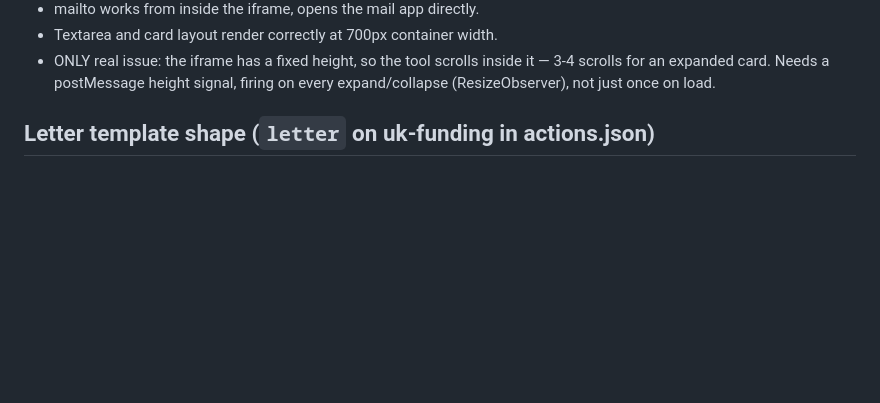
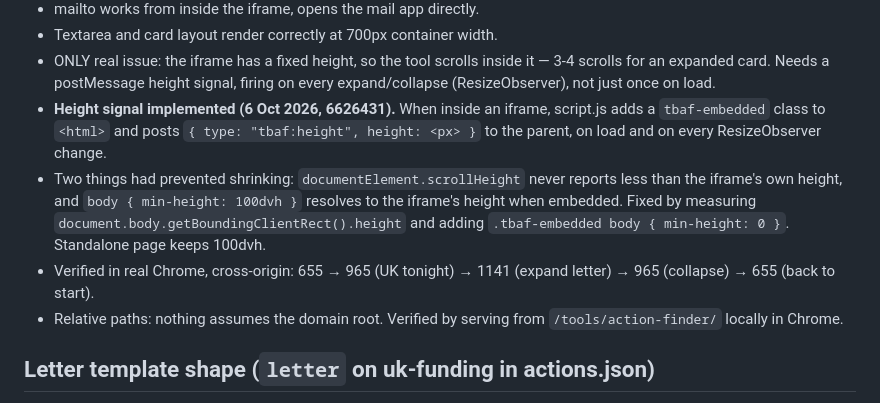
Before and after one commit to leahmih/tb-action-finder, a Markdown page: NOTES.md, the part around the change. Drawn GitHub-style; blank space fills up the shorter version.

Commit message:
Update notes: iframe height signal and relative-path check
Co-Authored-By: Claude Opus 5.5 <noreply@anthropic.com>

```diff
--- a/NOTES.md
+++ b/NOTES.md
@@ -99,6 +99,19 @@ dark background) iframing the tool at localhost:8001/host.html.
   inside it — 3-4 scrolls for an expanded card. Needs a postMessage height
   signal, firing on every expand/collapse (ResizeObserver), not just once
   on load.
+- **Height signal implemented (6 Oct 2026, 6626431).** When inside an
+  iframe, script.js adds a `tbaf-embedded` class to `<html>` and posts
+  `{ type: "tbaf:height", height: <px> }` to the parent, on load and on
+  every ResizeObserver change.
+- Two things had prevented shrinking: `documentElement.scrollHeight` never
+  reports less than the iframe's own height, and `body { min-height: 100dvh }`
+  resolves to the iframe's height when embedded. Fixed by measuring
+  `document.body.getBoundingClientRect().height` and adding
+  `.tbaf-embedded body { min-height: 0 }`. Standalone page keeps 100dvh.
+- Verified in real Chrome, cross-origin: 655 → 965 (UK tonight) → 1141
+  (expand letter) → 965 (collapse) → 655 (back to start).
+- Relative paths: nothing assumes the domain root. Verified by serving
+  from `/tools/action-finder/` locally in Chrome.
 
 ## Letter template shape (`letter` on uk-funding in actions.json)
 
```
